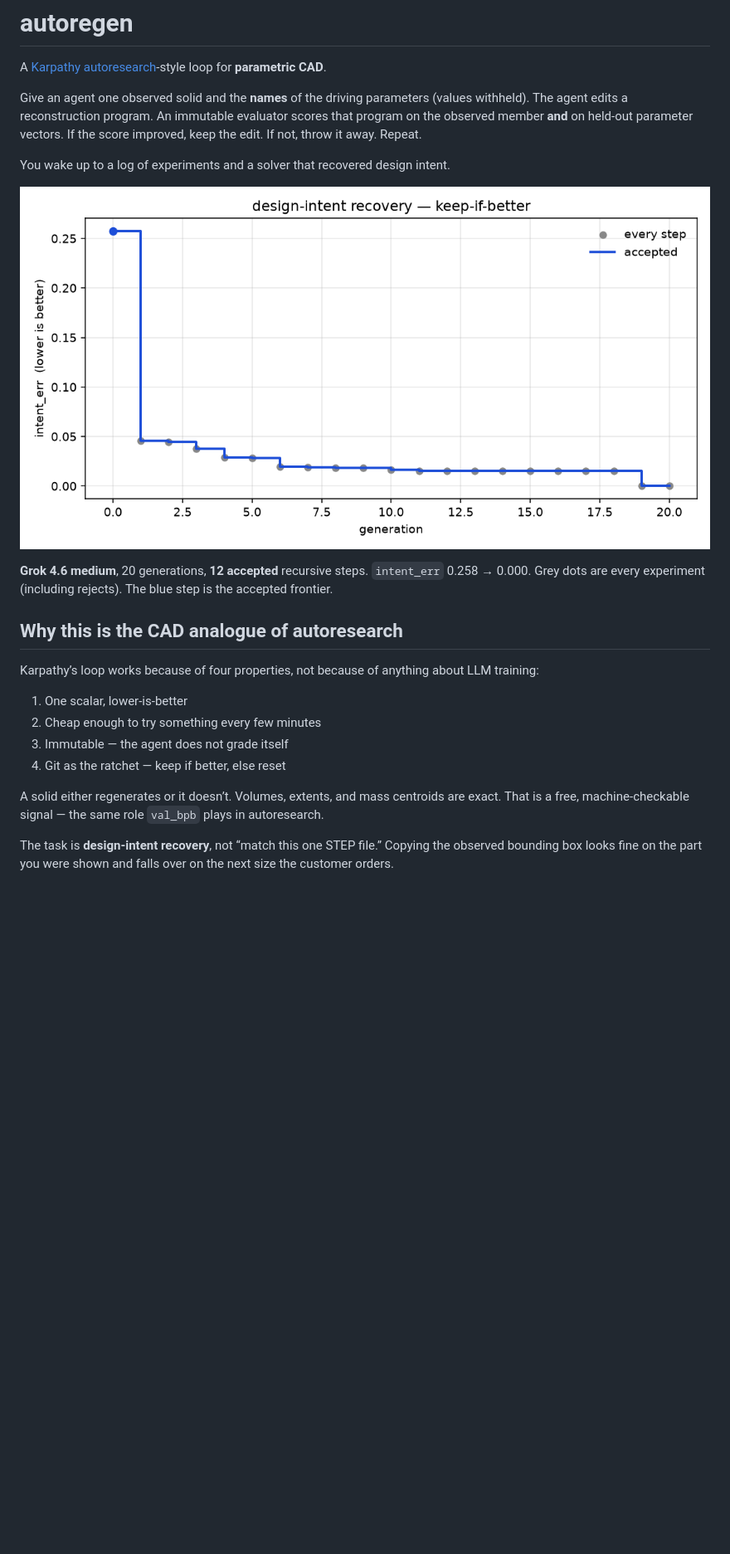
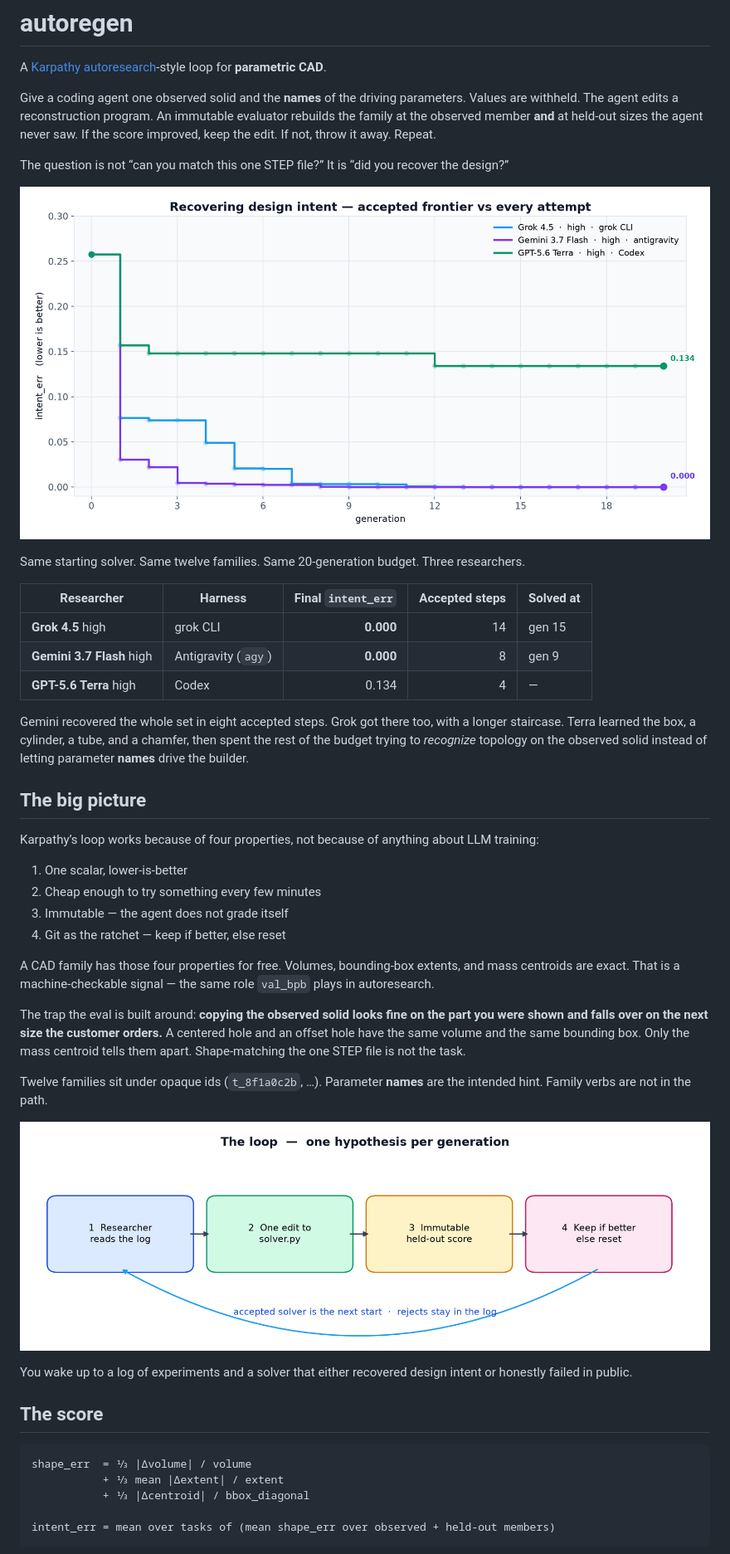
Before and after one commit to Amadeus415/autoregen, a Markdown page: README.md, the part around one of its changes. Shown at 83% size. Rendered like a GitHub page; blank space fills up the shorter version.

````diff
--- a/README.md
+++ b/README.md
@@ -2,15 +2,23 @@
 
 A [Karpathy autoresearch](https://github.com/karpathy/autoresearch)-style loop for **parametric CAD**.
 
-Give an agent one observed solid and the **names** of the driving parameters (values withheld). The agent edits a reconstruction program. An immutable evaluator scores that program on the observed member **and** on held-out parameter vectors. If the score improved, keep the edit. If not, throw it away. Repeat.
+Give a coding agent one observed solid and the **names** of the driving parameters. Values are withheld. The agent edits a reconstruction program. An immutable evaluator rebuilds the family at the observed member **and** at held-out sizes the agent never saw. If the score improved, keep the edit. If not, throw it away. Repeat.
 
-You wake up to a log of experiments and a solver that recovered design intent.
+The question is not “can you match this one STEP file?” It is “did you recover the design?”
 
-![progress](progress.png)
+![accepted frontier](plots/race.png)
 
-**Grok 4.6 medium**, 20 generations, **12 accepted** recursive steps. `intent_err` 0.258 → 0.000. Grey dots are every experiment (including rejects). The blue step is the accepted frontier.
+Same starting solver. Same twelve families. Same 20-generation budget. Three researchers.
 
-## Why this is the CAD analogue of autoresearch
+| Researcher | Harness | Final `intent_err` | Accepted steps | Solved at |
+|---|---|---:|---:|---|
+| **Grok 4.5** high | grok CLI | **0.000** | 14 | gen 15 |
+| **Gemini 3.7 Flash** high | Antigravity (`agy`) | **0.000** | 8 | gen 9 |
+| **GPT-5.6 Terra** high | Codex | 0.134 | 4 | — |
+
+Gemini recovered the whole set in eight accepted steps. Grok got there too, with a longer staircase. Terra learned the box, a cylinder, a tube, and a chamfer, then spent the rest of the budget trying to *recognize* topology on the observed solid instead of letting parameter **names** drive the builder.
+
+## The big picture
 
 Karpathy’s loop works because of four properties, not because of anything about LLM training:
 
@@ -19,6 +27,23 @@ Karpathy’s loop works because of four properties, not because of anything abou
 3. Immutable — the agent does not grade itself
 4. Git as the ratchet — keep if better, else reset
 
-A solid either regenerates or it doesn’t. Volumes, extents, and mass centroids are exact. That is a free, machine-checkable signal — the same role `val_bpb` plays in autoresearch.
+A CAD family has those four properties for free. Volumes, bounding-box extents, and mass centroids are exact. That is a machine-checkable signal — the same role `val_bpb` plays in autoresearch.
 
-The task is **design-intent recovery**, not “match this one STEP file.” Copying the observed bounding box looks fine on the part you were shown and falls over on the next size the customer orders.
+The trap the eval is built around: **copying the observed solid looks fine on the part you were shown and falls over on the next size the customer orders.** A centered hole and an offset hole have the same volume and the same bounding box. Only the mass centroid tells them apart. Shape-matching the one STEP file is not the task.
+
+Twelve families sit under opaque ids (`t_8f1a0c2b`, …). Parameter **names** are the intended hint. Family verbs are not in the path.
+
+![the loop](plots/loop.png)
+
+You wake up to a log of experiments and a solver that either recovered design intent or honestly failed in public.
+
+## The score
+
+```
+shape_err  = ⅓ |Δvolume| / volume
+           + ⅓ mean |Δextent| / extent
+           + ⅓ |Δcentroid| / bbox_diagonal
+
+intent_err = mean over tasks of (mean shape_err over observed + held-out members)
+```
+
````
Also changed, not shown: other parts of README.md (+52 -37 lines).
